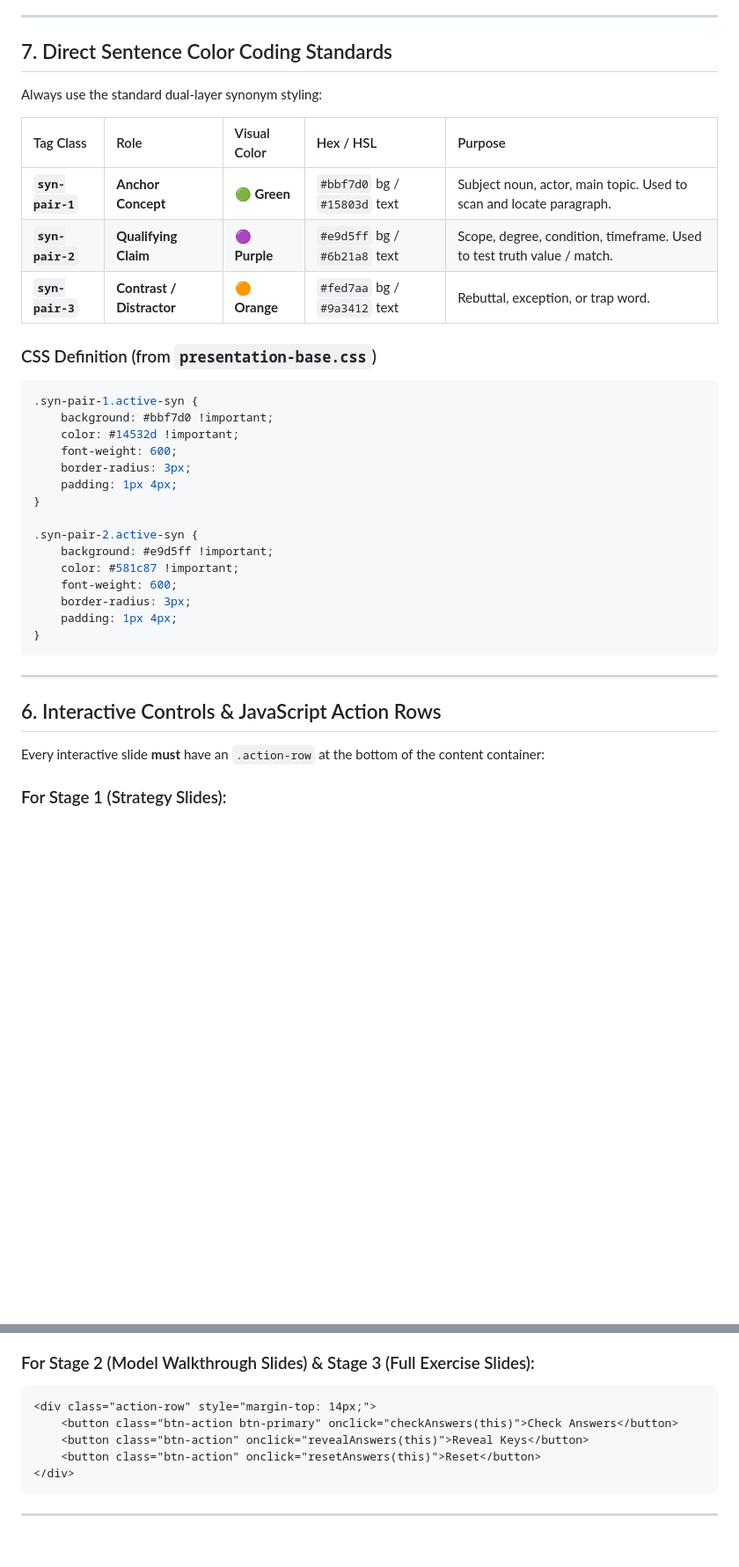
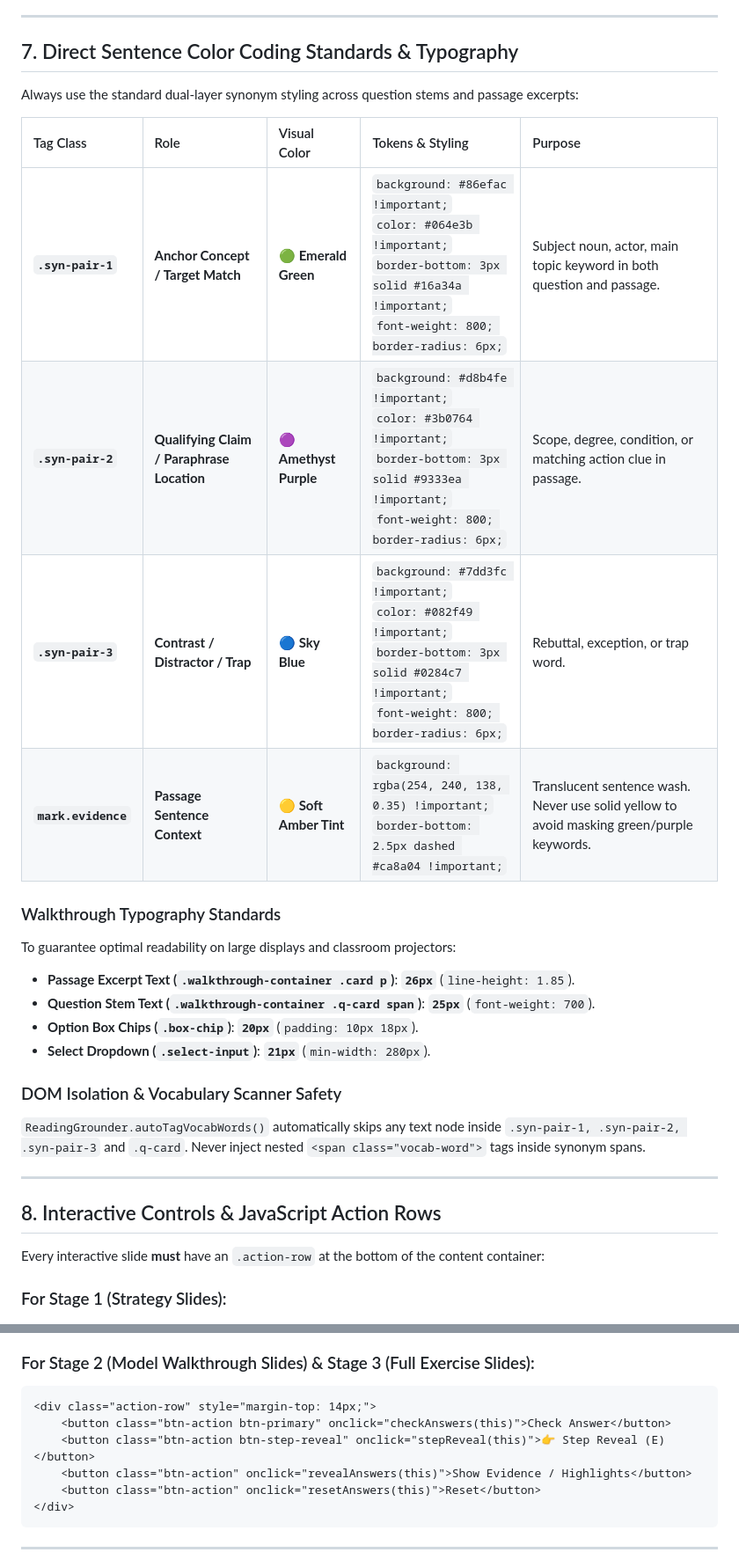
Before and after one commit to NeoTetsuya/Expert-IELTS-lessons, a Markdown page: reading_passages_and_questions_guide.md, 2 parts joined by grey strips. Shown at 88% size. Rendered like a GitHub page; blank space fills up the shorter version.

Commit message:
docs: update reading passages guide with verified color coding tokens, walkthrough typography, and DOM safety rules

````diff
--- a/reading_passages_and_questions_guide.md
+++ b/reading_passages_and_questions_guide.md
@@ -314,39 +314,30 @@ Wrap key academic vocabulary in `<span class="vocab-word">` with metadata attrib
 
 ---
 
-## 7. Direct Sentence Color Coding Standards
+## 7. Direct Sentence Color Coding Standards & Typography
 
-Always use the standard dual-layer synonym styling:
+Always use the standard dual-layer synonym styling across question stems and passage excerpts:
 
-| Tag Class | Role | Visual Color | Hex / HSL | Purpose |
+| Tag Class | Role | Visual Color | Tokens & Styling | Purpose |
 | :--- | :--- | :--- | :--- | :--- |
-| **`syn-pair-1`** | **Anchor Concept** | 🟢 **Green** | `#bbf7d0` bg / `#15803d` text | Subject noun, actor, main topic. Used to scan and locate paragraph. |
-| **`syn-pair-2`** | **Qualifying Claim** | 🟣 **Purple** | `#e9d5ff` bg / `#6b21a8` text | Scope, degree, condition, timeframe. Used to test truth value / match. |
-| **`syn-pair-3`** | **Contrast / Distractor** | 🟠 **Orange** | `#fed7aa` bg / `#9a3412` text | Rebuttal, exception, or trap word. |
+| **`.syn-pair-1`** | **Anchor Concept / Target Match** | 🟢 **Emerald Green** | `background: #86efac !important;`<br>`color: #064e3b !important;`<br>`border-bottom: 3px solid #16a34a !important;`<br>`font-weight: 800; border-radius: 6px;` | Subject noun, actor, main topic keyword in both question and passage. |
+| **`.syn-pair-2`** | **Qualifying Claim / Paraphrase Location** | 🟣 **Amethyst Purple** | `background: #d8b4fe !important;`<br>`color: #3b0764 !important;`<br>`border-bottom: 3px solid #9333ea !important;`<br>`font-weight: 800; border-radius: 6px;` | Scope, degree, condition, or matching action clue in passage. |
+| **`.syn-pair-3`** | **Contrast / Distractor / Trap** | 🔵 **Sky Blue** | `background: #7dd3fc !important;`<br>`color: #082f49 !important;`<br>`border-bottom: 3px solid #0284c7 !important;`<br>`font-weight: 800; border-radius: 6px;` | Rebuttal, exception, or trap word. |
+| **`mark.evidence`** | **Passage Sentence Context** | 🟡 **Soft Amber Tint** | `background: rgba(254, 240, 138, 0.35) !important;`<br>`border-bottom: 2.5px dashed #ca8a04 !important;` | Translucent sentence wash. Never use solid yellow to avoid masking green/purple keywords. |
 
-### CSS Definition (from `presentation-base.css`)
+### Walkthrough Typography Standards
+To guarantee optimal readability on large displays and classroom projectors:
+- **Passage Excerpt Text (`.walkthrough-container .card p`)**: **`26px`** (`line-height: 1.85`).
+- **Question Stem Text (`.walkthrough-container .q-card span`)**: **`25px`** (`font-weight: 700`).
+- **Option Box Chips (`.box-chip`)**: **`20px`** (`padding: 10px 18px`).
+- **Select Dropdown (`.select-input`)**: **`21px`** (`min-width: 280px`).
 
-```css
-.syn-pair-1.active-syn {
-    background: #bbf7d0 !important;
-    color: #14532d !important;
-    font-weight: 600;
-    border-radius: 3px;
-    padding: 1px 4px;
-}
-
-.syn-pair-2.active-syn {
-    background: #e9d5ff !important;
-    color: #581c87 !important;
-    font-weight: 600;
-    border-radius: 3px;
-    padding: 1px 4px;
-}
-```
+### DOM Isolation & Vocabulary Scanner Safety
+`ReadingGrounder.autoTagVocabWords()` automatically skips any text node inside `.syn-pair-1, .syn-pair-2, .syn-pair-3` and `.q-card`. Never inject nested `<span class="vocab-word">` tags inside synonym spans.
 
 ---
 
-## 6. Interactive Controls & JavaScript Action Rows
+## 8. Interactive Controls & JavaScript Action Rows
 
 Every interactive slide **must** have an `.action-row` at the bottom of the content container:
 
@@ -362,8 +353,9 @@ Every interactive slide **must** have an `.action-row` at the bottom of the cont
 ### For Stage 2 (Model Walkthrough Slides) & Stage 3 (Full Exercise Slides):
 ```html
 <div class="action-row" style="margin-top: 14px;">
-    <button class="btn-action btn-primary" onclick="checkAnswers(this)">Check Answers</button>
-    <button class="btn-action" onclick="revealAnswers(this)">Reveal Keys</button>
+    <button class="btn-action btn-primary" onclick="checkAnswers(this)">Check Answer</button>
+    <button class="btn-action btn-step-reveal" onclick="stepReveal(this)">👉 Step Reveal (E)</button>
+    <button class="btn-action" onclick="revealAnswers(this)">Show Evidence / Highlights</button>
     <button class="btn-action" onclick="resetAnswers(this)">Reset</button>
 </div>
 ```
````
